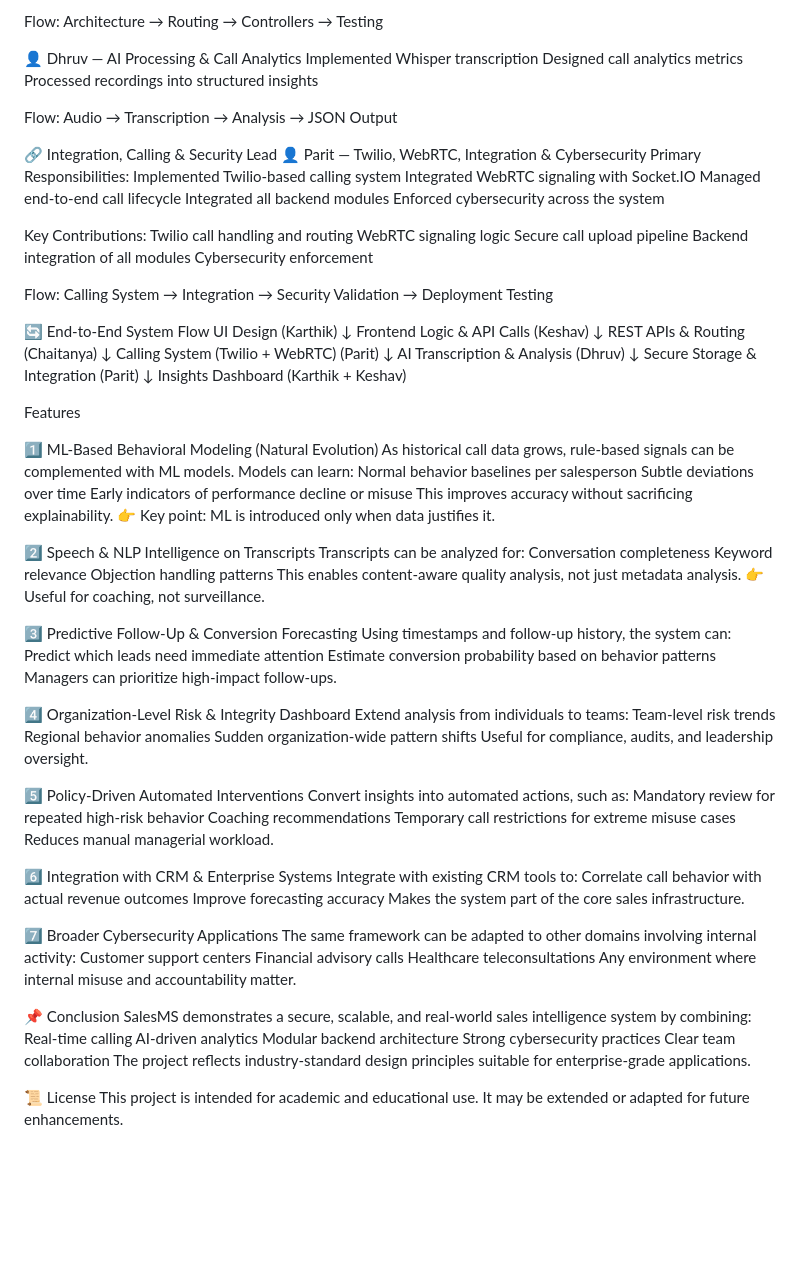
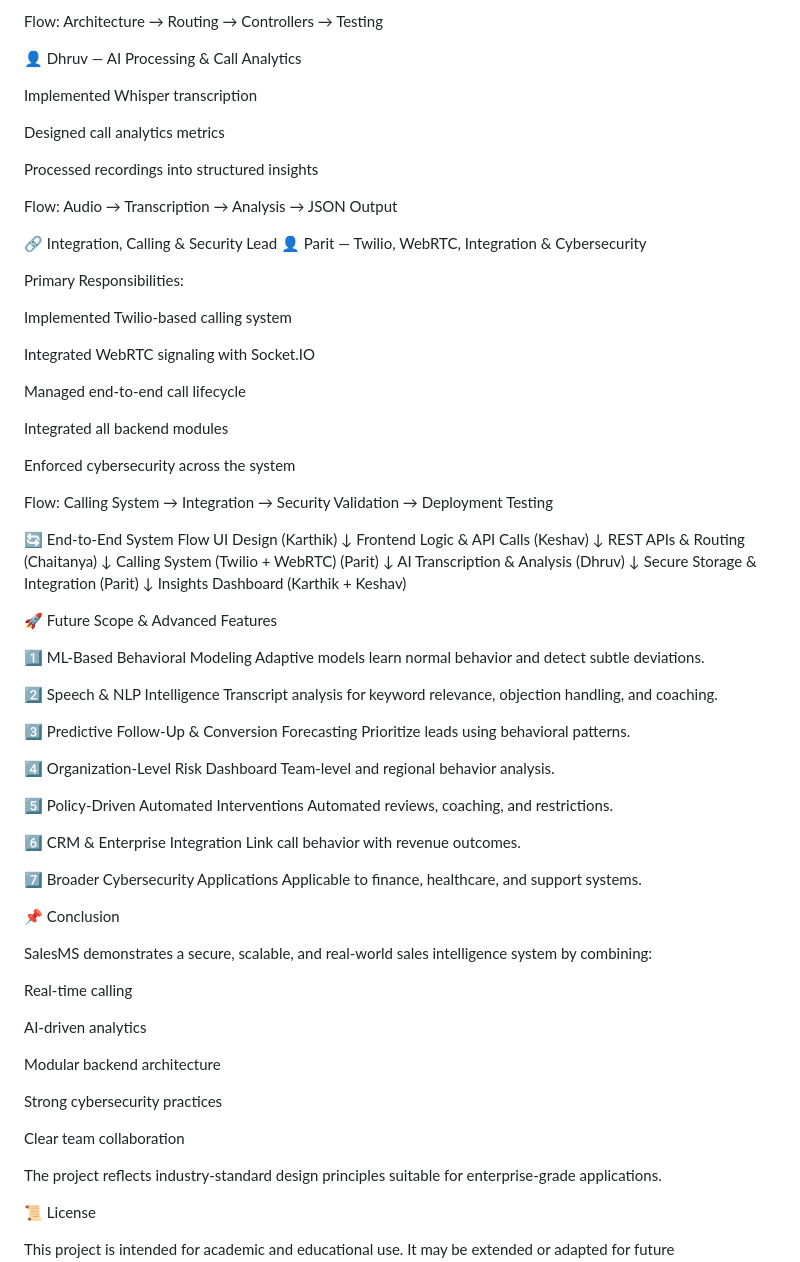
Before and after one commit to KeshavSharmaaa/CallManagementSystem, a Markdown page: README.md, the part around one of its changes. GitHub-like rendering; blank space fills up the shorter version.

```diff
--- a/README.md
+++ b/README.md
@@ -173,8 +245,11 @@ Flow:
 Architecture → Routing → Controllers → Testing
 
 👤 Dhruv — AI Processing & Call Analytics
+
 Implemented Whisper transcription
+
 Designed call analytics metrics
+
 Processed recordings into structured insights
 
 Flow:
@@ -182,19 +257,18 @@ Audio → Transcription → Analysis → JSON Output
 
 🔗 Integration, Calling & Security Lead
 👤 Parit — Twilio, WebRTC, Integration & Cybersecurity
+
 Primary Responsibilities:
+
 Implemented Twilio-based calling system
+
 Integrated WebRTC signaling with Socket.IO
+
 Managed end-to-end call lifecycle
+
 Integrated all backend modules
+
 Enforced cybersecurity across the system
-
-Key Contributions:
-Twilio call handling and routing
-WebRTC signaling logic
-Secure call upload pipeline
-Backend integration of all modules
-Cybersecurity enforcement
 
 Flow:
 Calling System → Integration → Security Validation → Deployment Testing
@@ -214,67 +288,46 @@ Secure Storage & Integration (Parit)
       ↓
 Insights Dashboard (Karthik + Keshav)
 
-Features
+🚀 Future Scope & Advanced Features
 
-1️⃣ ML-Based Behavioral Modeling (Natural Evolution)
-As historical call data grows, rule-based signals can be complemented with ML models.
-Models can learn:
-Normal behavior baselines per salesperson
-Subtle deviations over time
-Early indicators of performance decline or misuse
-This improves accuracy without sacrificing explainability.
-👉 Key point: ML is introduced only when data justifies it.
+1️⃣ ML-Based Behavioral Modeling
+Adaptive models learn normal behavior and detect subtle deviations.
 
-2️⃣ Speech & NLP Intelligence on Transcripts
-Transcripts can be analyzed for:
-Conversation completeness
-Keyword relevance
-Objection handling patterns
-This enables content-aware quality analysis, not just metadata analysis.
-👉 Useful for coaching, not surveillance.
+2️⃣ Speech & NLP Intelligence
+Transcript analysis for keyword relevance, objection handling, and coaching.
 
 3️⃣ Predictive Follow-Up & Conversion Forecasting
-Using timestamps and follow-up history, the system can:
-Predict which leads need immediate attention
-Estimate conversion probability based on behavior patterns
-Managers can prioritize high-impact follow-ups.
+Prioritize leads using behavioral patterns.
 
-4️⃣ Organization-Level Risk & Integrity Dashboard
-Extend analysis from individuals to teams:
-Team-level risk trends
-Regional behavior anomalies
-Sudden organization-wide pattern shifts
-Useful for compliance, audits, and leadership oversight.
+4️⃣ Organization-Level Risk Dashboard
+Team-level and regional behavior analysis.
 
 5️⃣ Policy-Driven Automated Interventions
-Convert insights into automated actions, such as:
-Mandatory review for repeated high-risk behavior
-Coaching recommendations
-Temporary call restrictions for extreme misuse cases
-Reduces manual managerial workload.
+Automated reviews, coaching, and restrictions.
 
-6️⃣ Integration with CRM & Enterprise Systems
-Integrate with existing CRM tools to:
-Correlate call behavior with actual revenue outcomes
-Improve forecasting accuracy
-Makes the system part of the core sales infrastructure.
+6️⃣ CRM & Enterprise Integration
+Link call behavior with revenue outcomes.
 
 7️⃣ Broader Cybersecurity Applications
-The same framework can be adapted to other domains involving internal activity:
-Customer support centers
-Financial advisory calls
-Healthcare teleconsultations
-Any environment where internal misuse and accountability matter.
+Applicable to finance, healthcare, and support systems.
 
 📌 Conclusion
+
 SalesMS demonstrates a secure, scalable, and real-world sales intelligence system by combining:
+
 Real-time calling
+
 AI-driven analytics
+
 Modular backend architecture
+
 Strong cybersecurity practices
+
 Clear team collaboration
+
 The project reflects industry-standard design principles suitable for enterprise-grade applications.
 
 📜 License
+
 This project is intended for academic and educational use.
 It may be extended or adapted for future enhancements.
```
Also changed, not shown: other parts of README.md (+77 -5 lines).
